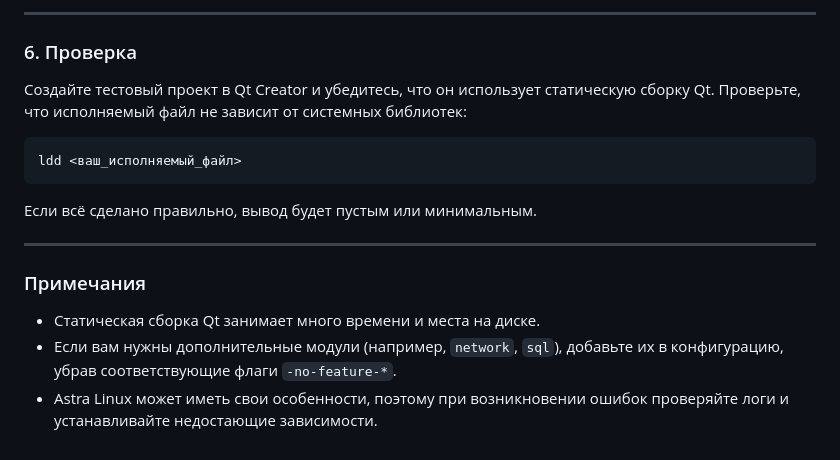
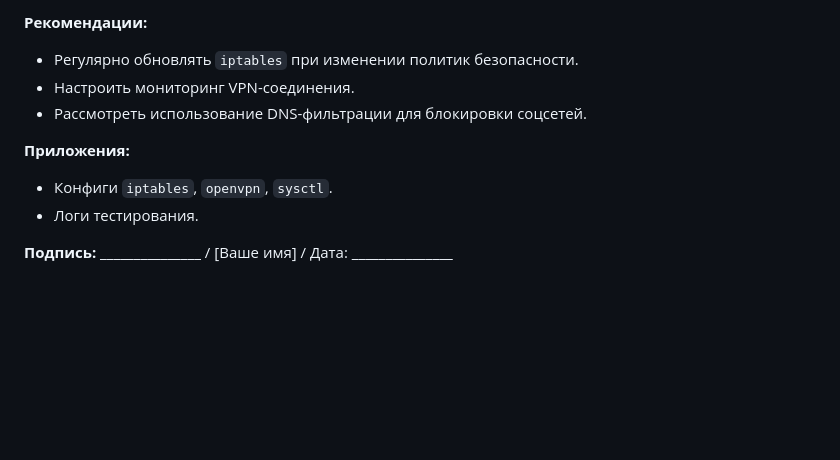
Before and after one commit to Bebra-1337/bebra-1337.github.io, a Markdown page: README.md, the part around the change printed below. GitHub-like rendering; blank space fills up the shorter version.

````diff
--- a/README.md
+++ b/README.md
@@ -77,17 +163,11 @@
 
----
+**Рекомендации:**
+- Регулярно обновлять `iptables` при изменении политик безопасности.
+- Настроить мониторинг VPN-соединения.
+- Рассмотреть использование DNS-фильтрации для блокировки соцсетей.
 
-### 6. Проверка
-Создайте тестовый проект в Qt Creator и убедитесь, что он использует статическую сборку Qt. Проверьте, что исполняемый файл не зависит от системных библиотек:
-```bash
-ldd <ваш_исполняемый_файл>
-```
+**Приложения:**
+- Конфиги `iptables`, `openvpn`, `sysctl`.
+- Логи тестирования.
 
-Если всё сделано правильно, вывод будет пустым или минимальным.
-
----
-
-### Примечания
-- Статическая сборка Qt занимает много времени и места на диске.
-- Если вам нужны дополнительные модули (например, `network`, `sql`), добавьте их в конфигурацию, убрав соответствующие флаги `-no-feature-*`.
-- Astra Linux может иметь свои особенности, поэтому при возникновении ошибок проверяйте логи и устанавливайте недостающие зависимости.
+**Подпись:** _______________ / [Ваше имя] / Дата: _______________
````
Also changed, not shown: other parts of README.md (+140 -54 lines).
